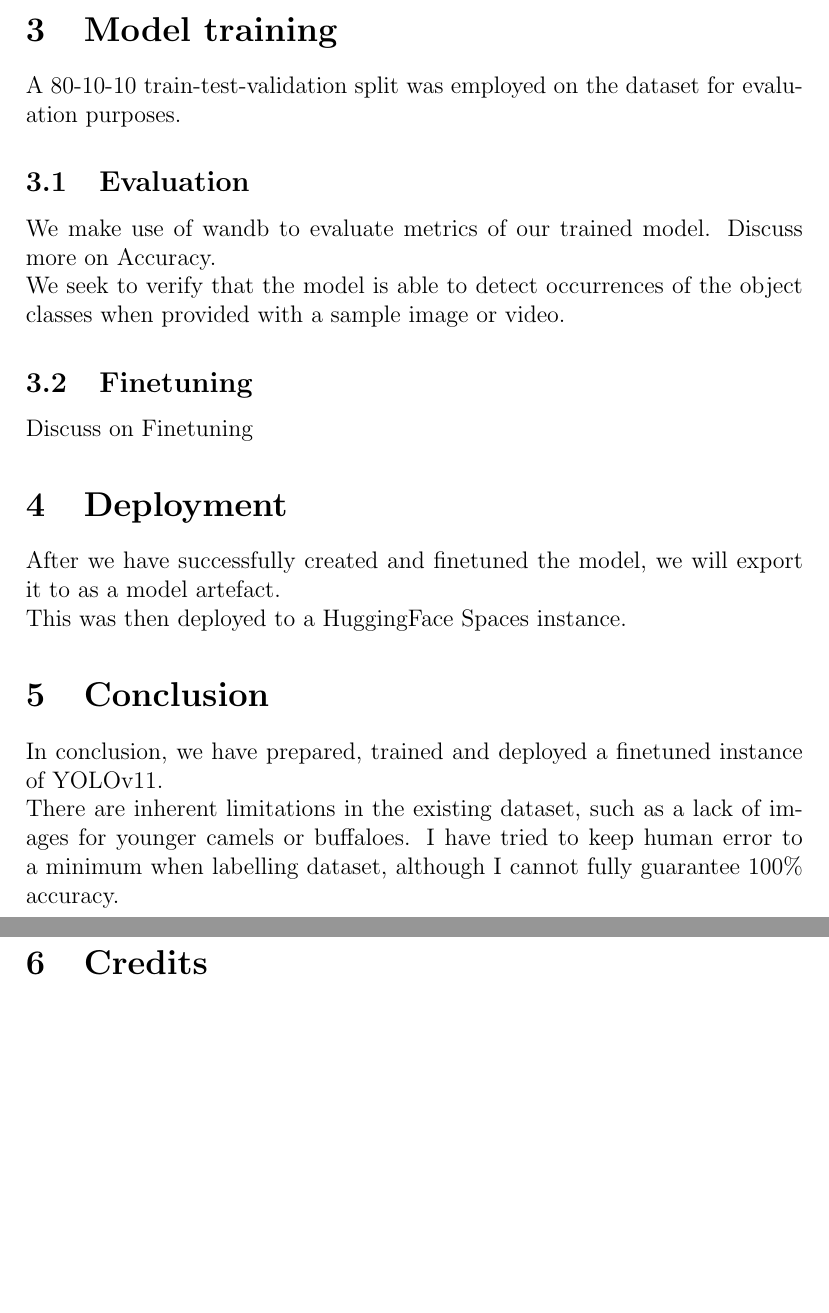
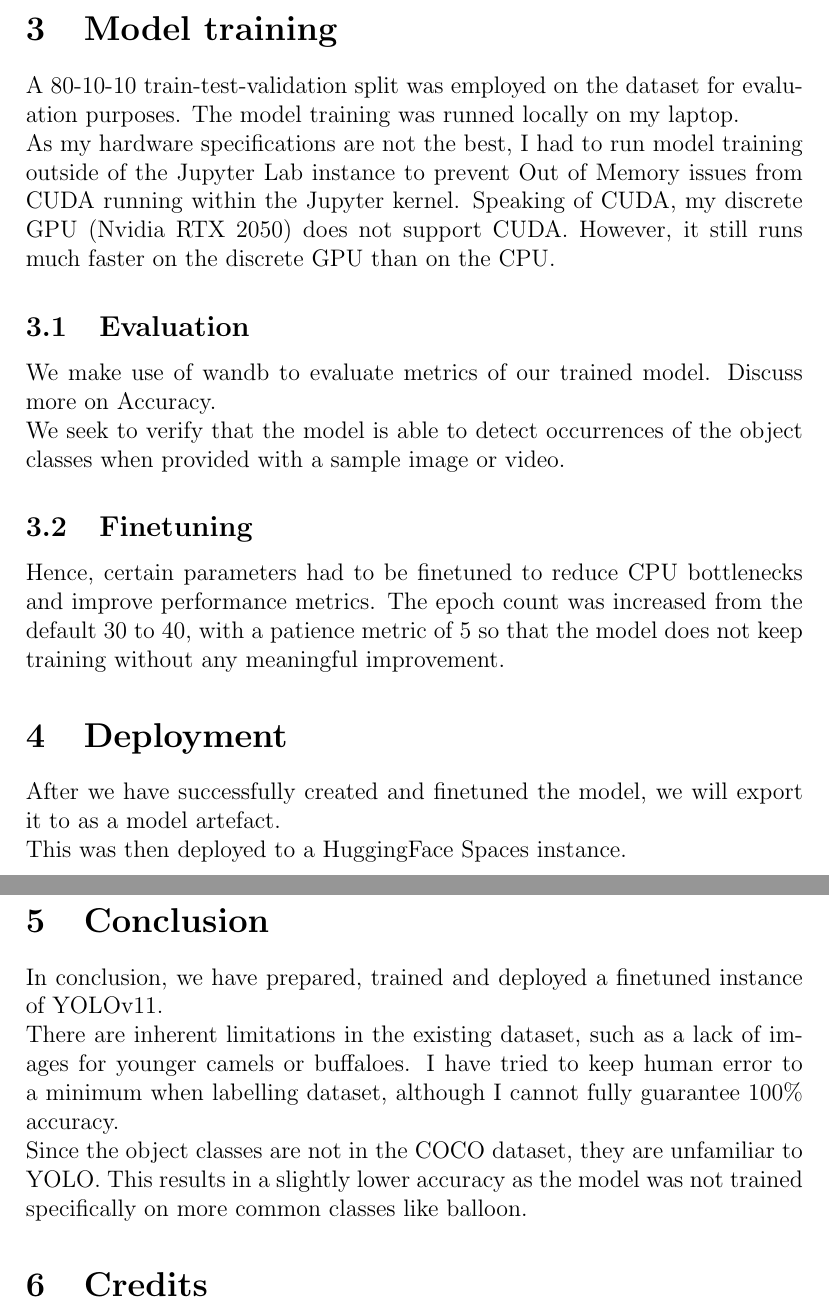
Before and after one commit to bladeacer/yolo-finetune, a LaTeX document (report.tex): two parts of pages 3 and 4 of 4, joined at a grey line, cut so that both start at the same text, the shorter picture padded with empty space. Compiled offline with pdfLaTeX.

Commit message:
Added wandb

```diff
--- a/report.tex
+++ b/report.tex
@@ -44,7 +44,9 @@
     Data augmentation was primarily done to reduce the likelihood of the model overfitting, in that it tries to memorise the training dataseset instead of generalising patterns properly. Data augmentation steps such as Horizontal Flip, Random Crop, Random Rotation and Random Brightness was applied.
 
     \section{Model training}
-    A 80-10-10 train-test-validation split was employed on the dataset for evaluation purposes.
+    A 80-10-10 train-test-validation split was employed on the dataset for evaluation purposes. The model training was runned locally on my laptop.
+
+    As my hardware specifications are not the best, I had to run model training outside of the Jupyter Lab instance to prevent Out of Memory issues from CUDA running within the Jupyter kernel. Speaking of CUDA, my discrete GPU (Nvidia RTX 2050) does not support CUDA. However, it still runs much faster on the discrete GPU than on the CPU.
 
     \subsection{Evaluation}
     We make use of wandb to evaluate metrics of our trained model.
@@ -53,7 +55,7 @@
     We seek to verify that the model is able to detect occurrences of the object classes when provided with a sample image or video.
 
     \subsection{Finetuning}
-    Discuss on Finetuning
+    Hence, certain parameters had to be finetuned to reduce CPU bottlenecks and improve performance metrics. The epoch count was increased from the default 30 to 40, with a patience metric of 5 so that the model does not keep training without any meaningful improvement.
 
     \section{Deployment}
     After we have successfully created and finetuned the model, we will export it to as a model artefact.
@@ -64,6 +66,8 @@
 
     There are inherent limitations in the existing dataset, such as a lack of images for younger camels or buffaloes. I have tried to keep human error to a minimum when labelling dataset, although I cannot fully guarantee 100\% accuracy.
 
+    Since the object classes are not in the COCO dataset, they are unfamiliar to YOLO. This results in a slightly lower accuracy as the model was not trained specifically on more common classes like balloon.
+
     \section{Credits}
     \LaTeX \space was used to create this report.
 
```
Also changed, not shown: requirements.txt (+1 -0 lines), README.md, report.tex (2 more changed lines), 2 other files.
